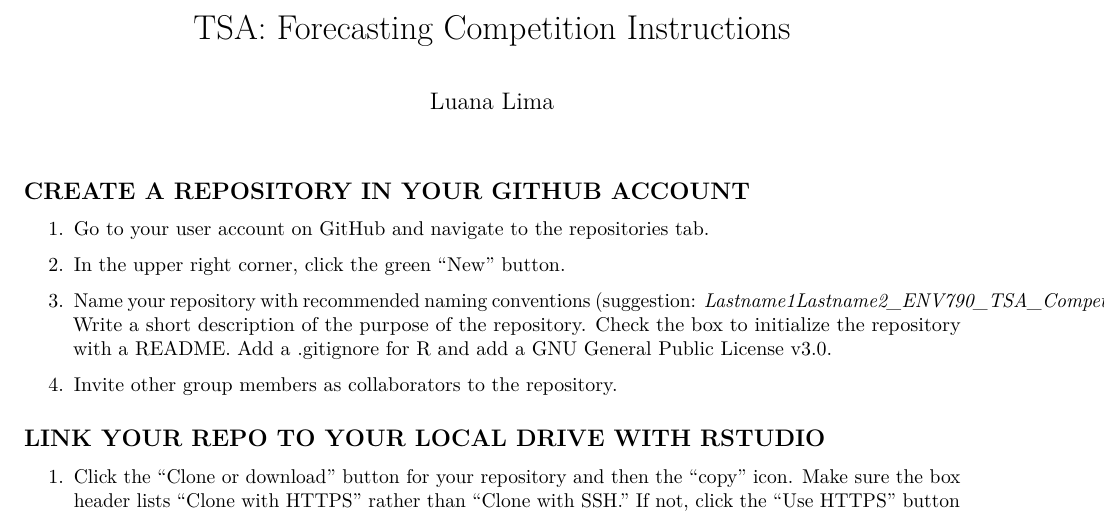
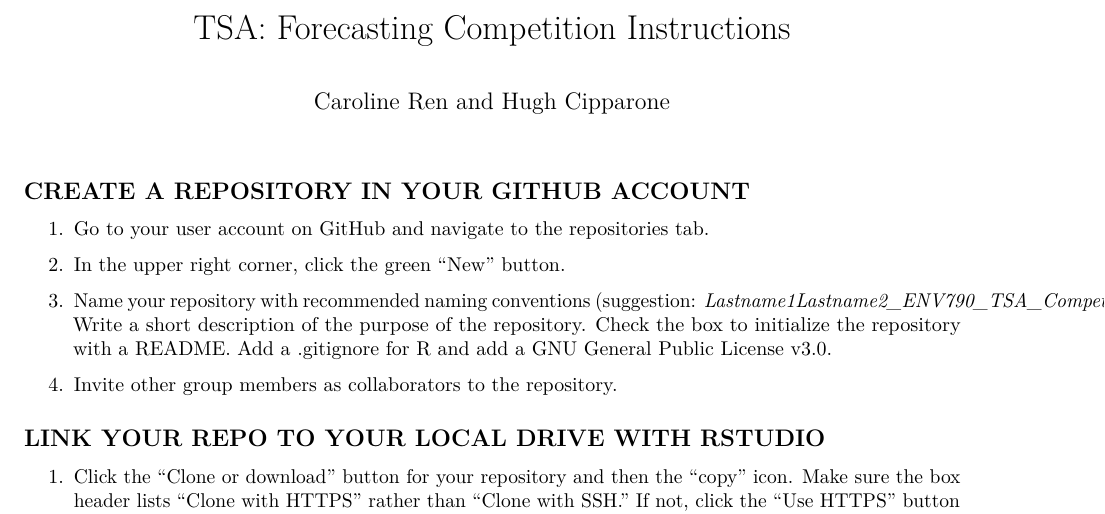
Before and after one commit to hcipparone/CipparoneRen_ENV790_TSA_Competition_S2023, an R Markdown document (Competition copy/Competition_Intructions.Rmd): part of page 1 of 3, cut so that both start at the same text. Rendered offline with R 4.5, knitr and Pandoc, then LaTeX, with nearby package versions; some code elsewhere in the file could not run offline.

Commit message:
competition rmd rename

```diff
--- a/Competition copy/Competition_Intructions.Rmd
+++ b/Competition copy/Competition_Intructions.Rmd
@@ -1,6 +1,6 @@
 ---
 title: "TSA: Forecasting Competition Instructions"
-author: "Luana Lima"
+author: "Caroline Ren and Hugh Cipparone"
 output: pdf_document
 always_allow_html: true
 editor_options:
```
